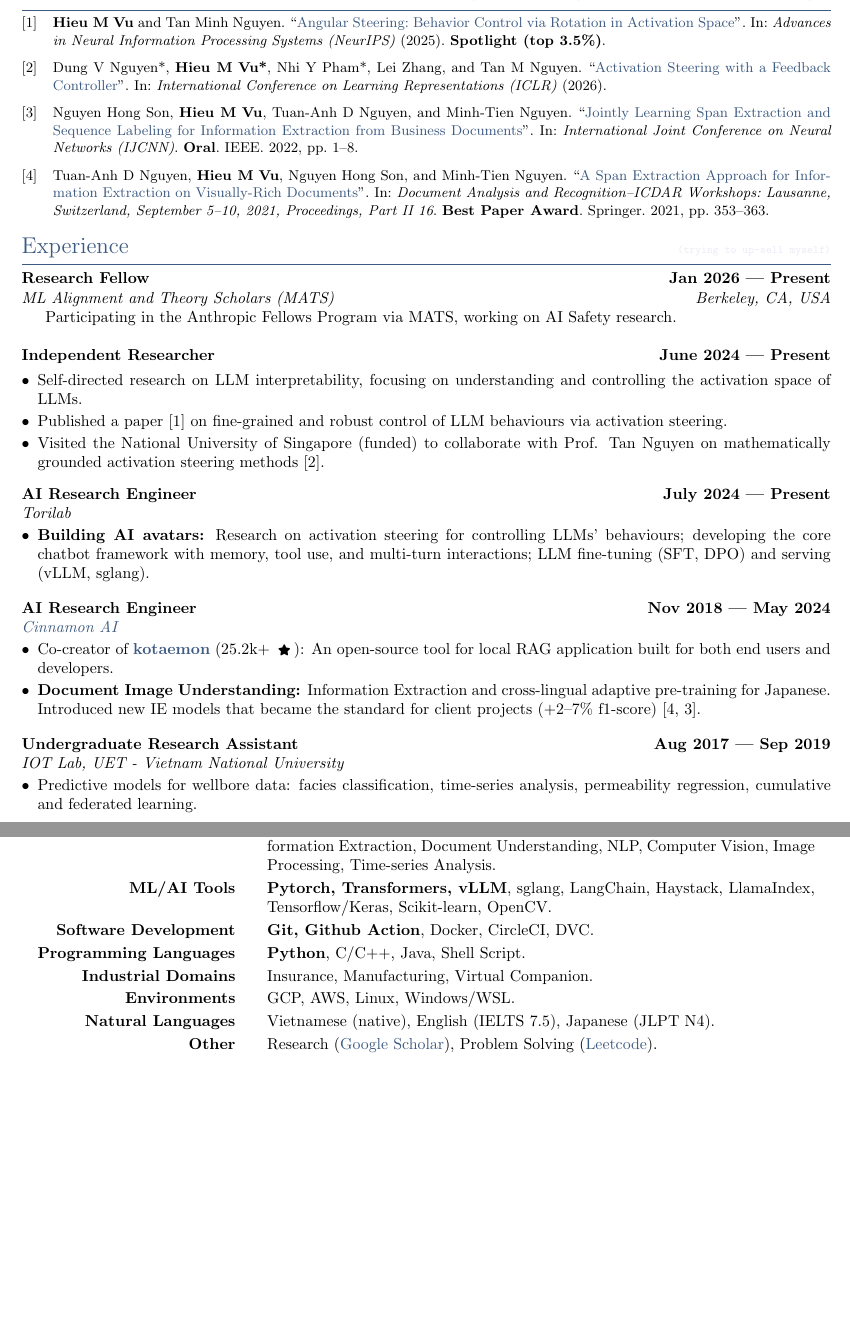
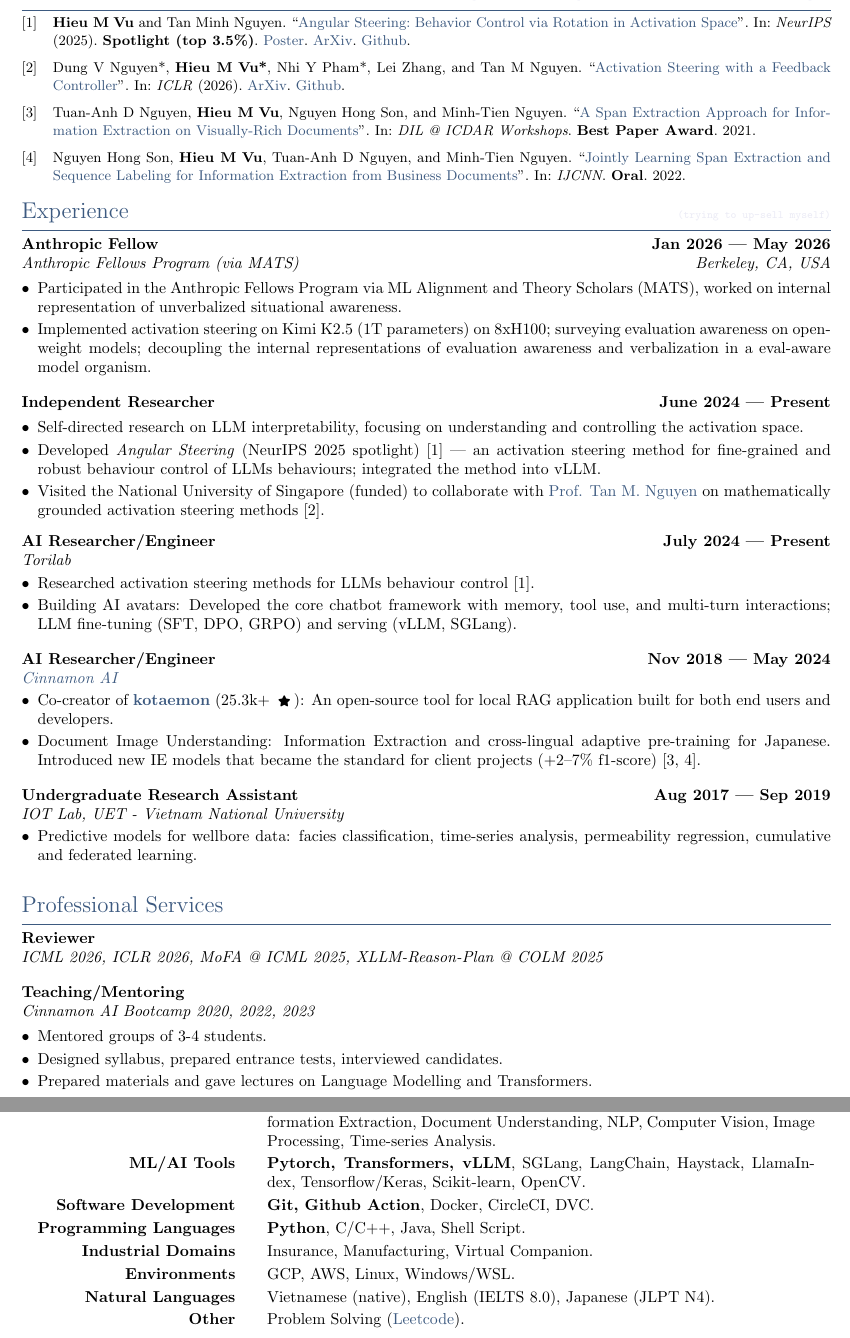
Before and after one commit to lone17/curriculum-vitae, a LaTeX CV (HieuVu-CV-short.tex, which reads publications.bib, sections/common/services.tex, sections/common/skills.tex): two parts of pages 1 and 2 of 2, joined at a grey line, cut so that both start at the same text, the shorter picture padded with empty space. Compiled offline with pdfLaTeX.

Commit message:
update CV: reorganize sections, update experiences, and refine publication details

```diff
--- a/HieuVu-CV-short.tex
+++ b/HieuVu-CV-short.tex
@@ -27,5 +27,4 @@
 \section{Experience \hfill \funnyRemark{(trying to up-sell myself)}}
 \input{sections/short/experience}
 
-\section{Education \hfill \funnyRemark{(grade is just a number and I got lucky)}}
-\input{sections/academic/education}
+\section{Professional Services}
--- a/publications.bib
+++ b/publications.bib
@@ -18,21 +18,22 @@
 @inproceedings{son2022jointly,
     title        = {\href{https://arxiv.org/abs/2205.13434}{Jointly Learning Span Extraction and Sequence Labeling for Information Extraction from Business Documents}},
     author       = {Son, Nguyen Hong and Vu, Hieu M and Nguyen, Tuan-Anh D and Nguyen, Minh-Tien},
-    booktitle    = {International Joint Conference on Neural Networks (IJCNN)},
-    pages        = {1--8},
+    booktitle    = {IJCNN},
+    % pages        = {1--8},
     year         = {2022},
-    organization = {IEEE},
+    % organization = {IEEE},
     note         = {\textbf{Oral}}
 }
 
 @inproceedings{nguyen2021span,
     title        = {\href{https://aps.arxiv.org/abs/2106.00978}{A Span Extraction Approach for Information Extraction on Visually-Rich Documents}},
     author       = {Nguyen, Tuan-Anh D and Vu, Hieu M and Son, Nguyen Hong and Nguyen, Minh-Tien},
-    booktitle    = {Document Analysis and Recognition--ICDAR Workshops: Lausanne, Switzerland, September 5--10, 2021, Proceedings, Part II 16},
-    pages        = {353--363},
+    booktitle    = {DIL @ ICDAR Workshops},
+    % pages        = {353--363},
     year         = {2021},
-    organization = {Springer},
-    note         = {\textbf{Best Paper Award}}
+    % organization = {Springer},
+    note         = {\textbf{Best Paper Award}},
+    presort      = {3},
 }
 
 % @article{vu2020revising,
@@ -45,15 +46,15 @@
 @article{vu2025angular,
     title   = {\href{https://arxiv.org/abs/2510.26243}{Angular Steering: Behavior Control via Rotation in Activation Space}},
     author  = {Vu, Hieu M and Nguyen, Tan Minh},
-    journal = {Advances in Neural Information Processing Systems (NeurIPS)},
+    journal = {NeurIPS},
     year    = {2025},
-    note    = {\textbf{Spotlight (top 3.5\%)}},
+    note    = {\textbf{Spotlight (top 3.5\%)}. \href{https://neurips.cc/media/neurips-2025/Slides/117017.pdf}{Poster}. \href{https://arxiv.org/abs/2510.26243}{ArXiv}. \href{https://github.com/lone17/angular-steering/}{Github}},
     presort  = {1},
 }
 
 @article{nguyen2025activationsteeringfeedbackcontroller,
     title         = {\href{https://arxiv.org/abs/2510.04309}{Activation Steering with a Feedback Controller}},
     author        = {Nguyen*, Dung V and Vu*, Hieu M and Pham*, Nhi Y and Zhang, Lei and Nguyen, Tan M},
-    journal       = {International Conference on Learning Representations (ICLR)},
+    journal       = {ICLR},
     year          = {2026},
     presort       = {2},
--- a/sections/common/services.tex
+++ b/sections/common/services.tex
@@ -23,6 +23,10 @@
 %     \item Contributed to syllabus design, interviewed candidates.
 % \end{zitemize}
 
+\skills{Reviewer}\\
+\subtext{ICML 2026, ICLR 2026, MoFA @ ICML 2025, XLLM-Reason-Plan @ COLM 2025}
+\vspace{1em}
+
 \skills{Teaching/Mentoring}\\
 \subtext{Cinnamon AI Bootcamp 2020, 2022, 2023}
 \begin{zitemize}
--- a/sections/common/skills.tex
+++ b/sections/common/skills.tex
@@ -5,12 +5,11 @@
 \skills{Technical Fields}      & \textbf{LLMs, ML Interpretability, Activation Steering, RAG, Agentic AI},
 Information Extraction, Document Understanding, NLP, Computer Vision, Image Processing, Time-series Analysis.
 \\
-    \skills{ML/AI Tools}     & \textbf{Pytorch, Transformers, vLLM}, sglang, LangChain, Haystack, LlamaIndex, Tensorflow/Keras, Scikit-learn, OpenCV.                                                                 \\
+    \skills{ML/AI Tools}     & \textbf{Pytorch, Transformers, vLLM}, SGLang, LangChain, Haystack, LlamaIndex, Tensorflow/Keras, Scikit-learn, OpenCV.                                                                 \\
     \skills{Software Development}  & \textbf{Git, Github Action}, Docker, CircleCI, DVC.\\
     \skills{Programming Languages} & \textbf{Python}, C/C++, Java, Shell Script.                                                         \\
     \skills{Industrial Domains}    & Insurance, Manufacturing, Virtual Companion.                                                                           \\
     \skills{Environments}          & GCP, AWS, Linux, Windows/WSL.                                                                           \\
-    \skills{Natural Languages}     & Vietnamese (native), English (IELTS 7.5), Japanese (JLPT N4).                                       \\
-    \skills{Other}                 & Research (\href{https://scholar.google.com/citations?user=\gscholarid}{Google Scholar}),
-    Problem Solving (\href{https://leetcode.com/\leetcode}{Leetcode}).
+    \skills{Natural Languages}     & Vietnamese (native), English (IELTS 8.0), Japanese (JLPT N4).                                       \\
+    \skills{Other}                 & Problem Solving (\href{https://leetcode.com/\leetcode}{Leetcode}).
 \end{tabularx}
--- a/sections/short/experience.tex
+++ b/sections/short/experience.tex
@@ -1,35 +1,45 @@
-\skills{Research Fellow \hfill Jan 2026 --- Present}\\
-\subtext{ML Alignment and Theory Scholars (MATS) \hfill Berkeley, CA, USA}
+\skills{Anthropic Fellow \hfill Jan 2026 --- May 2026}\\
+\subtext{Anthropic Fellows Program (via MATS) \hfill Berkeley, CA, USA}
 % \vspace{-.2em}
-Participating in the Anthropic Fellows Program via MATS, working on AI Safety research.\\
+\begin{zitemize}
+    \item Participated in the Anthropic Fellows Program via  ML Alignment and Theory
+Scholars (MATS), worked on internal representation of unverbalized situational
+awareness.
+    \item Implemented activation steering on Kimi K2.5 (1T parameters) on 8xH100; surveying evaluation awareness on open-weight
+models; decoupling the internal representations of evaluation awareness and verbalization in a
+eval-aware model organism.
+\end{zitemize}
 
 \skills{Independent Researcher \hfill June 2024 --- Present}\\
 \vspace{-1em}
 \begin{zitemize}
     \item Self-directed research on LLM interpretability, focusing on understanding and
-    controlling the activation space of LLMs.
-    \item Published a paper~\cite{vu2025angular} on fine-grained and robust control of LLM
-    behaviours via activation steering.
-    \item Visited the National University of Singapore (funded) to collaborate with Prof. Tan Nguyen on
+    controlling the activation space.
+\item Developed \textit{Angular Steering} (NeurIPS 2025 spotlight)~\cite{vu2025angular} --- an
+activation steering method for fine-grained and robust behaviour control of LLMs
+    behaviours; integrated the method into vLLM.
+\item Visited the National University of Singapore (funded) to collaborate with
+\href{https://scholar.google.com/citations?user=OizOh88AAAAJ&hl=en}{Prof. Tan M. Nguyen}
+on
     mathematically grounded activation steering methods~\cite{nguyen2025activationsteeringfeedbackcontroller}.
 \end{zitemize}
 
-\skills{AI Research Engineer \hfill July 2024 --- Present}\\
+\skills{AI Researcher/Engineer \hfill July 2024 --- Present}\\
 \subtext{Torilab}
 \vspace{-.2em}
 \begin{zitemize}
-    \item \textbf{Building AI avatars:} Research on activation steering for controlling LLMs' behaviours;
-    developing the core chatbot framework with memory, tool use, and multi-turn interactions;
-    LLM fine-tuning (SFT, DPO) and serving (vLLM, sglang).
+    \item Researched activation steering methods for LLMs behaviour control~\cite{vu2025angular}.
+    \item Building AI avatars: Developed the core chatbot framework with memory, tool use, and multi-turn interactions;
+    LLM fine-tuning (SFT, DPO, GRPO) and serving (vLLM, SGLang).
 \end{zitemize}
 
-\skills{AI Research Engineer \hfill Nov 2018 --- May 2024}\\
+\skills{AI Researcher/Engineer \hfill Nov 2018 --- May 2024}\\
 \subtext{\href{https://cinnamon.ai}{Cinnamon AI}}
 \vspace{-.2em}
 \begin{zitemize}
     \item Co-creator of \href{https://github.com/Cinnamon/kotaemon}{\textbf{kotaemon}}
-    (25.2k+ {\scriptsize \faStar}): An open-source tool for local RAG application built for both end users and developers.
-    \item \textbf{Document Image Understanding:} Information Extraction and cross-lingual adaptive pre-training
+    (25.3k+ {\scriptsize \faStar}): An open-source tool for local RAG application built for both end users and developers.
+    \item Document Image Understanding: Information Extraction and cross-lingual adaptive pre-training
     for Japanese. Introduced new IE models that became the standard for client projects (+2--7\%
     f1-score)~\cite{nguyen2021span,son2022jointly}.
 \end{zitemize}
```
Also changed, not shown: sections/academic/awards.tex (+2 -2 lines), sections/academic/experience.tex (+2 -1 lines), sections/academic/references.tex (+9 -9 lines), sections/academic/services.tex (+5 -4 lines), HieuVu-CV-academic.pdf, HieuVu-CV-short.pdf, HieuVu-CV-short.tex (7 more changed lines), publications.bib (3 more changed lines), sections/common/services.tex (3 more changed lines).
